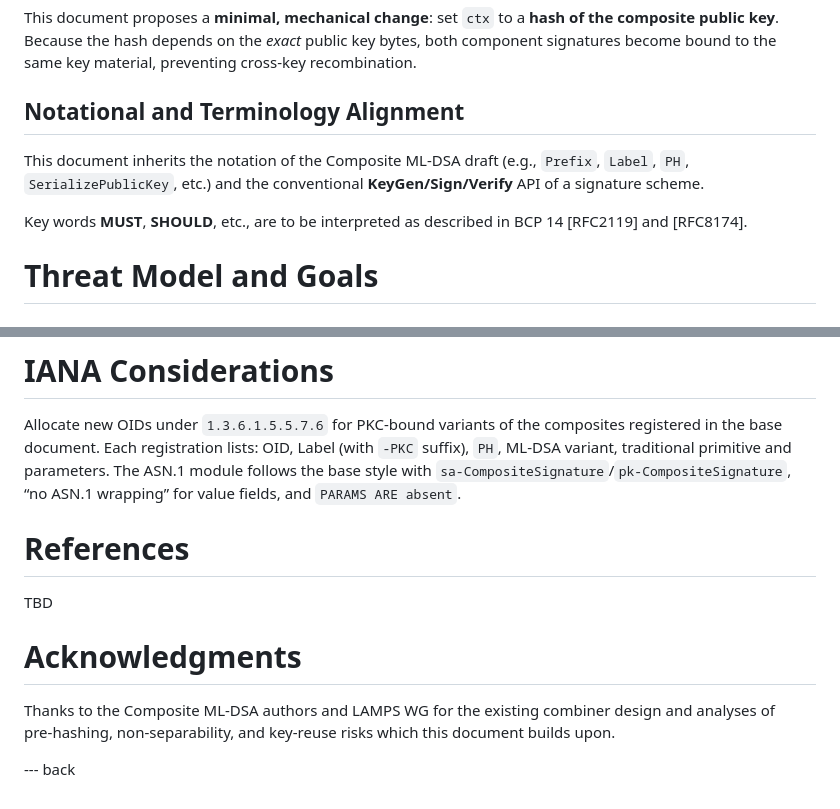
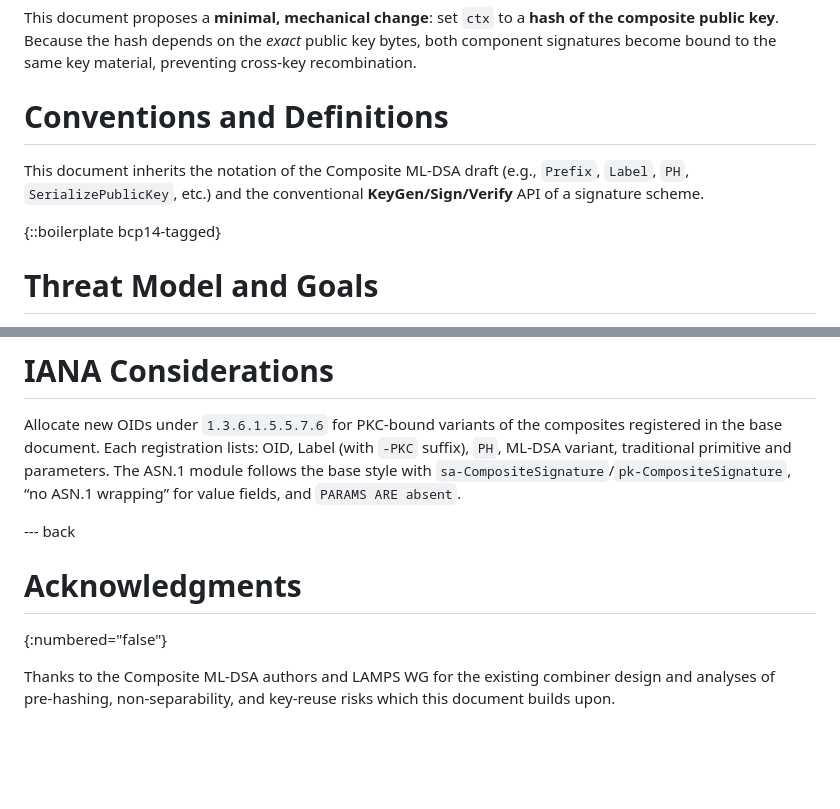
Before and after one commit to johngray-dev/draft-gray-lamps-compositepkc, a Markdown page: draft-gray-lamps-compositepkc.md, 2 parts joined by grey strips. Rendered like a GitHub page; blank space fills up the shorter version.

```diff
--- a/draft-gray-lamps-compositepkc.md
+++ b/draft-gray-lamps-compositepkc.md
@@ -115,11 +54,12 @@ While the existing design already mitigates several cross‑protocol issues via
 
 This document proposes a **minimal, mechanical change**: set `ctx` to a **hash of the composite public key**. Because the hash depends on the *exact* public key bytes, both component signatures become bound to the same key material, preventing cross‑key recombination.
 
-## Notational and Terminology Alignment
+
+# Conventions and Definitions
 
 This document inherits the notation of the Composite ML‑DSA draft (e.g., `Prefix`, `Label`, `PH`, `SerializePublicKey`, etc.) and the conventional **KeyGen/Sign/Verify** API of a signature scheme.
 
-Key words **MUST**, **SHOULD**, etc., are to be interpreted as described in BCP 14 \[RFC2119\] and \[RFC8174\].
+{::boilerplate bcp14-tagged}
 
 # Threat Model and Goals
 
@@ -248,12 +182,9 @@ SPKI and OneAsymmetricKey wrapping are unchanged. Only the **AlgorithmIdentifier
 
 Allocate new OIDs under `1.3.6.1.5.5.7.6` for PKC‑bound variants of the composites registered in the base document. Each registration lists: OID, Label (with `-PKC` suffix), `PH`, ML‑DSA variant, traditional primitive and parameters. The ASN.1 module follows the base style with `sa-CompositeSignature`/`pk-CompositeSignature`, “no ASN.1 wrapping” for value fields, and `PARAMS ARE absent`.
 
-# References
-
-TBD
+--- back
 
 # Acknowledgments
+{:numbered="false"}
 
 Thanks to the Composite ML‑DSA authors and LAMPS WG for the existing combiner design and analyses of pre‑hashing, non‑separability, and key‑reuse risks which this document builds upon.
-
---- back
```
Also changed, not shown: other parts of draft-gray-lamps-compositepkc.md (+31 -98 lines).
